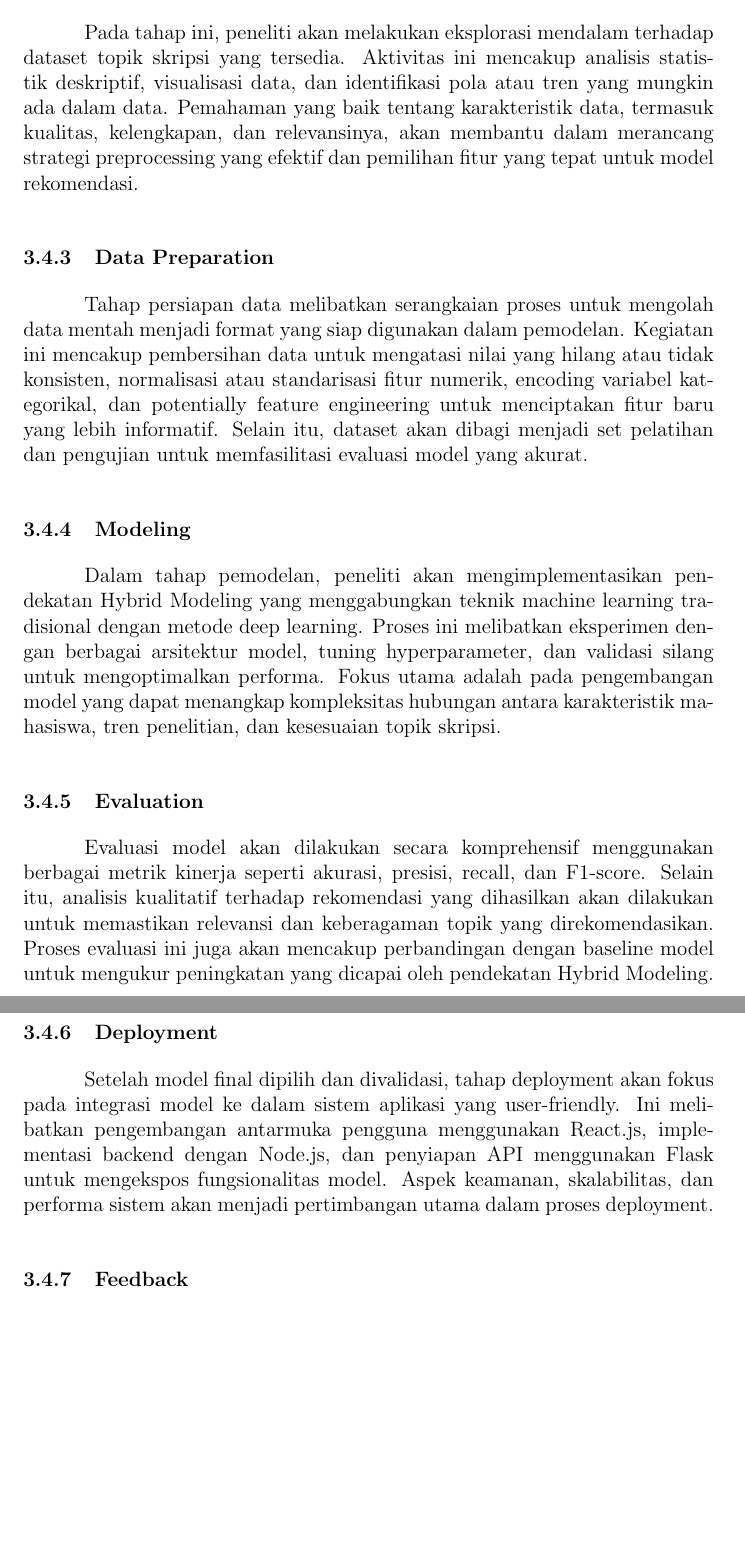
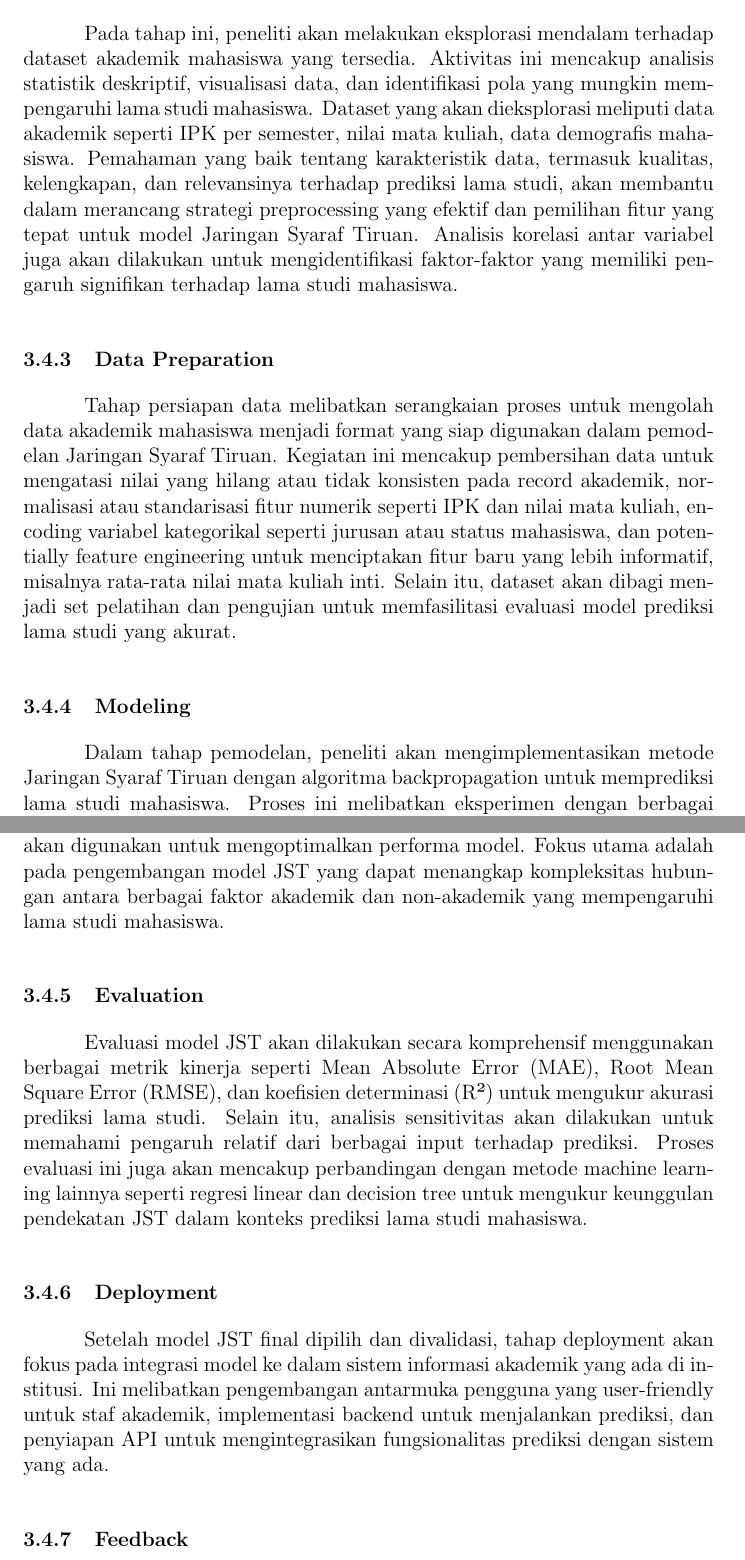
Before and after one commit to WahyuS002/naskah-skripsi, a LaTeX document (proposal/main.tex, which reads proposal/bab3.tex): two parts of pages 11 and 12 of 14 before the commit and two parts of pages 11 and 12 of 15 after it, joined at a grey line, cut so that both start at the same text, the shorter picture padded with empty space. Compiled offline with pdfLaTeX.

Commit message:
feat: update bab3

```diff
--- a/proposal/bab3.tex
+++ b/proposal/bab3.tex
@@ -41,17 +41,17 @@ Tahap ini berfokus pada pemahaman mendalam tentang kebutuhan dan tantangan dalam
 
 \subsection{Data Understanding}
-Pada tahap ini, peneliti akan melakukan eksplorasi mendalam terhadap dataset topik skripsi yang tersedia. Aktivitas ini mencakup analisis statistik deskriptif, visualisasi data, dan identifikasi pola atau tren yang mungkin ada dalam data. Pemahaman yang baik tentang karakteristik data, termasuk kualitas, kelengkapan, dan relevansinya, akan membantu dalam merancang strategi preprocessing yang efektif dan pemilihan fitur yang tepat untuk model rekomendasi.
+Pada tahap ini, peneliti akan melakukan eksplorasi mendalam terhadap dataset akademik mahasiswa yang tersedia. Aktivitas ini mencakup analisis statistik deskriptif, visualisasi data, dan identifikasi pola yang mungkin mempengaruhi lama studi mahasiswa. Dataset yang akan dieksplorasi meliputi data akademik seperti IPK per semester, nilai mata kuliah, data demografis mahasiswa. Pemahaman yang baik tentang karakteristik data, termasuk kualitas, kelengkapan, dan relevansinya terhadap prediksi lama studi, akan membantu dalam merancang strategi preprocessing yang efektif dan pemilihan fitur yang tepat untuk model Jaringan Syaraf Tiruan. Analisis korelasi antar variabel juga akan dilakukan untuk mengidentifikasi faktor-faktor yang memiliki pengaruh signifikan terhadap lama studi mahasiswa.
 
 \subsection{Data Preparation}
-Tahap persiapan data melibatkan serangkaian proses untuk mengolah data mentah menjadi format yang siap digunakan dalam pemodelan. Kegiatan ini mencakup pembersihan data untuk mengatasi nilai yang hilang atau tidak konsisten, normalisasi atau standarisasi fitur numerik, encoding variabel kategorikal, dan potentially feature engineering untuk menciptakan fitur baru yang lebih informatif. Selain itu, dataset akan dibagi menjadi set pelatihan dan pengujian untuk memfasilitasi evaluasi model yang akurat.
+Tahap persiapan data melibatkan serangkaian proses untuk mengolah data akademik mahasiswa menjadi format yang siap digunakan dalam pemodelan Jaringan Syaraf Tiruan. Kegiatan ini mencakup pembersihan data untuk mengatasi nilai yang hilang atau tidak konsisten pada record akademik, normalisasi atau standarisasi fitur numerik seperti IPK dan nilai mata kuliah, encoding variabel kategorikal seperti jurusan atau status mahasiswa, dan potentially feature engineering untuk menciptakan fitur baru yang lebih informatif, misalnya rata-rata nilai mata kuliah inti. Selain itu, dataset akan dibagi menjadi set pelatihan dan pengujian untuk memfasilitasi evaluasi model prediksi lama studi yang akurat.
 
 \subsection{Modeling}
-Dalam tahap pemodelan, peneliti akan mengimplementasikan pendekatan Hybrid Modeling yang menggabungkan teknik machine learning tradisional dengan metode deep learning. Proses ini melibatkan eksperimen dengan berbagai arsitektur model, tuning hyperparameter, dan validasi silang untuk mengoptimalkan performa. Fokus utama adalah pada pengembangan model yang dapat menangkap kompleksitas hubungan antara karakteristik mahasiswa, tren penelitian, dan kesesuaian topik skripsi.
+Dalam tahap pemodelan, peneliti akan mengimplementasikan metode Jaringan Syaraf Tiruan dengan algoritma backpropagation untuk memprediksi lama studi mahasiswa. Proses ini melibatkan eksperimen dengan berbagai arsitektur jaringan, penentuan jumlah layer dan neuron yang optimal, serta tuning hyperparameter seperti learning rate dan momentum. Validasi silang akan digunakan untuk mengoptimalkan performa model. Fokus utama adalah pada pengembangan model JST yang dapat menangkap kompleksitas hubungan antara berbagai faktor akademik dan non-akademik yang mempengaruhi lama studi mahasiswa.
 
 \subsection{Evaluation}
-Evaluasi model akan dilakukan secara komprehensif menggunakan berbagai metrik kinerja seperti akurasi, presisi, recall, dan F1-score. Selain itu, analisis kualitatif terhadap rekomendasi yang dihasilkan akan dilakukan untuk memastikan relevansi dan keberagaman topik yang direkomendasikan. Proses evaluasi ini juga akan mencakup perbandingan dengan baseline model untuk mengukur peningkatan yang dicapai oleh pendekatan Hybrid Modeling.
+Evaluasi model JST akan dilakukan secara komprehensif menggunakan berbagai metrik kinerja seperti Mean Absolute Error (MAE), Root Mean Square Error (RMSE), dan koefisien determinasi (R²) untuk mengukur akurasi prediksi lama studi. Selain itu, analisis sensitivitas akan dilakukan untuk memahami pengaruh relatif dari berbagai input terhadap prediksi. Proses evaluasi ini juga akan mencakup perbandingan dengan metode machine learning lainnya seperti regresi linear dan decision tree untuk mengukur keunggulan pendekatan JST dalam konteks prediksi lama studi mahasiswa.
 
 \subsection{Deployment}
-Setelah model final dipilih dan divalidasi, tahap deployment akan fokus pada integrasi model ke dalam sistem aplikasi yang user-friendly. Ini melibatkan pengembangan antarmuka pengguna menggunakan React.js, implementasi backend dengan Node.js, dan penyiapan API menggunakan Flask untuk mengekspos fungsionalitas model. Aspek keamanan, skalabilitas, dan performa sistem akan menjadi pertimbangan utama dalam proses deployment.
+Setelah model JST final dipilih dan divalidasi, tahap deployment akan fokus pada integrasi model ke dalam sistem informasi akademik yang ada di institusi. Ini melibatkan pengembangan antarmuka pengguna yang user-friendly untuk staf akademik, implementasi backend untuk menjalankan prediksi, dan penyiapan API untuk mengintegrasikan fungsionalitas prediksi dengan sistem yang ada.
 
 \subsection{Feedback}
```
Also changed, not shown: proposal/bab3.tex (10 more changed lines).
